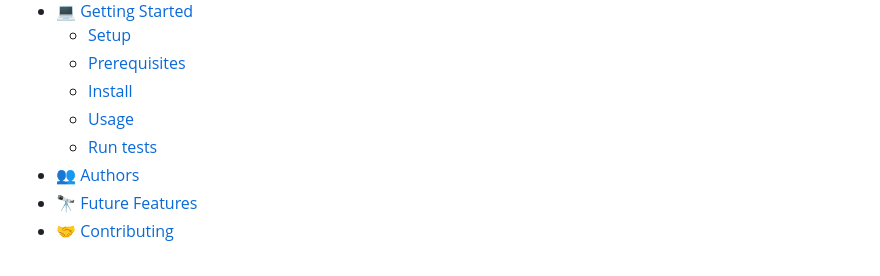
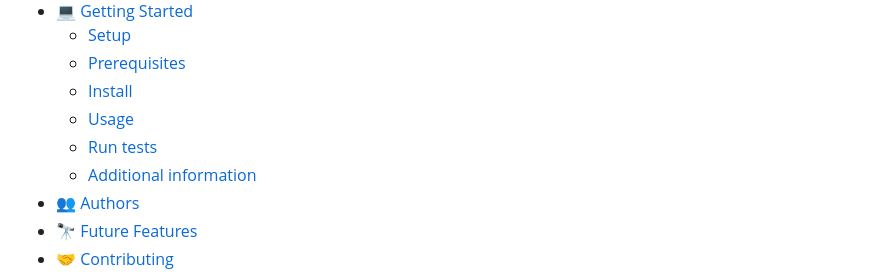
Before and after one commit to CVILLA09/MV-To-Do-List, a Markdown page: README.md, the part around the change. GitHub-like rendering.

```diff
--- a/README.md
+++ b/README.md
@@ -27,6 +27,7 @@
   - [Install](#install)
   - [Usage](#usage)
   - [Run tests](#run-tests)
+  - [Additional information](#additional-information)
 - [👥 Authors](#authors)
 - [🔭 Future Features](#future-features)
 - [🤝 Contributing](#contributing)
```
